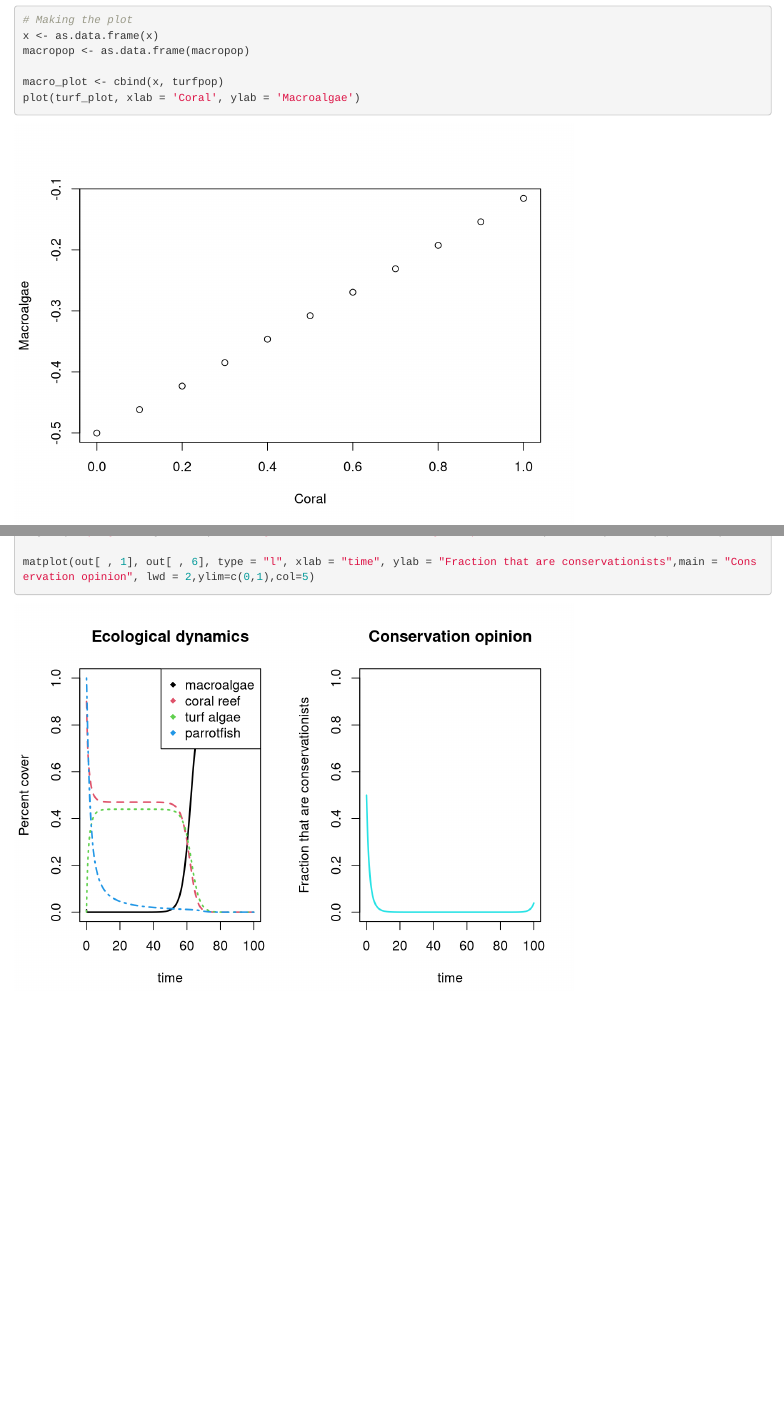
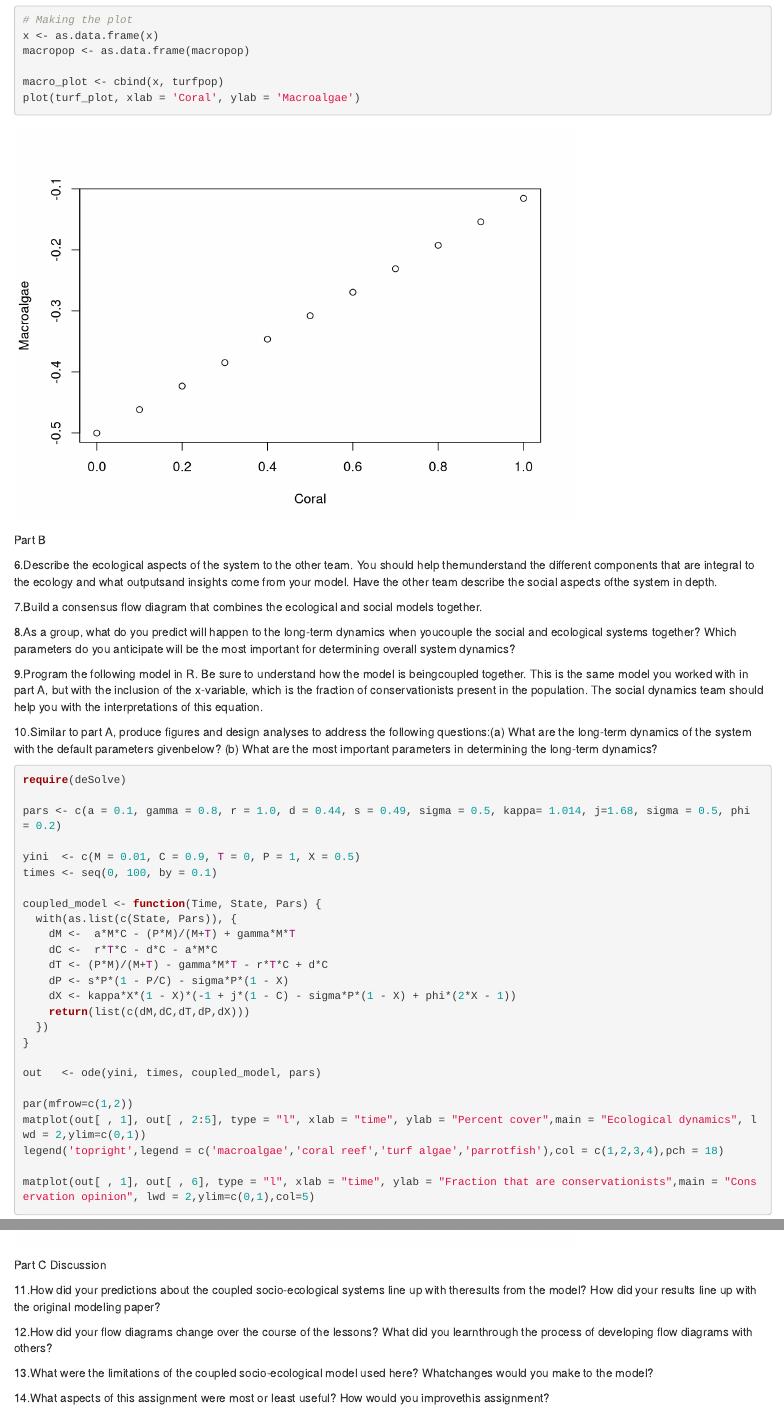
Before and after one commit to lindseypekurny/coralreef, an R Markdown document (coralreef.Rmd): the page in a window 1100 px wide, from 11360 px down, and a second part further down, joined at a grey line. Rendered offline with R 4.5, knitr and Pandoc, with nearby package versions; some code elsewhere in the file could not run offline.

Commit message:
Formatting and uploading of questions

````diff
--- a/coralreef.Rmd
+++ b/coralreef.Rmd
@@ -314,6 +314,18 @@ plot(turf_plot, xlab = 'Coral', ylab = 'Macroalgae')
 
 ```
 
+Part B
+
+6.Describe the ecological aspects of the system to the other team. You should help themunderstand the different components that are integral to the ecology and what outputsand insights come from your model. Have the other team describe the social aspects ofthe system in depth.
+
+7.Build a consensus flow diagram that combines the ecological and social models together.
+
+8.As a group, what do you predict will happen to the long-term dynamics when youcouple the social and ecological systems together? Which parameters do you anticipate will be the most important for determining overall system dynamics?
+
+9.Program the following model in R. Be sure to understand how the model is beingcoupled together. This is the same model you worked with in part A, but with the inclusion of the x-variable, which is the fraction of conservationists present in the population. The social dynamics team should help you with the interpretations of this equation.
+
+10.Similar to part A, produce figures and design analyses to address the following questions:(a) What are the long-term dynamics of the system with the default parameters givenbelow? (b) What are the most important parameters in determining the long-term dynamics?
+
 ```{r}
 
 require(deSolve)
@@ -343,3 +355,15 @@ legend('topright',legend = c('macroalgae','coral reef','turf algae','parrotfish'
 matplot(out[ , 1], out[ , 6], type = "l", xlab = "time", ylab = "Fraction that are conservationists",main = "Conservation opinion", lwd = 2,ylim=c(0,1),col=5)
 
 ```
+
+
+Part C
+Discussion
+
+11.How did your predictions about the coupled socio-ecological systems line up with theresults from the model? How did your results line up with the original modeling paper?
+
+12.How did your flow diagrams change over the course of the lessons? What did you learnthrough the process of developing flow diagrams with others?
+
+13.What were the limitations of the coupled socio-ecological model used here? Whatchanges would you make to the model?
+
+14.What aspects of this assignment were most or least useful? How would you improvethis assignment?
````
